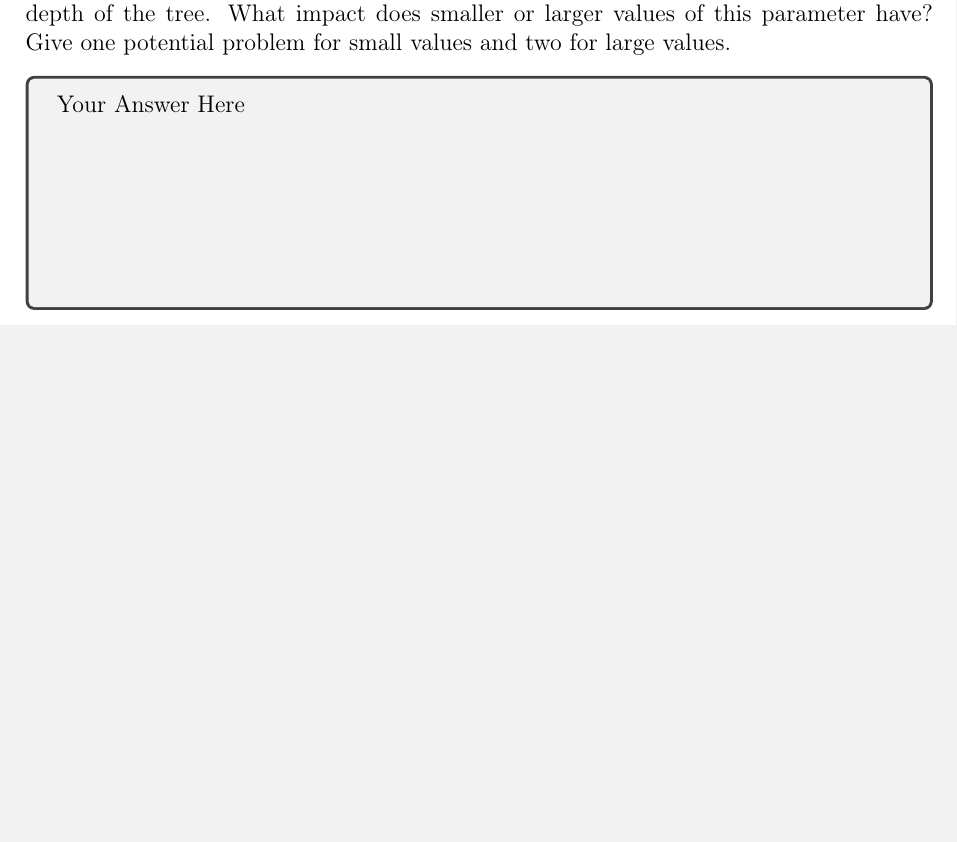
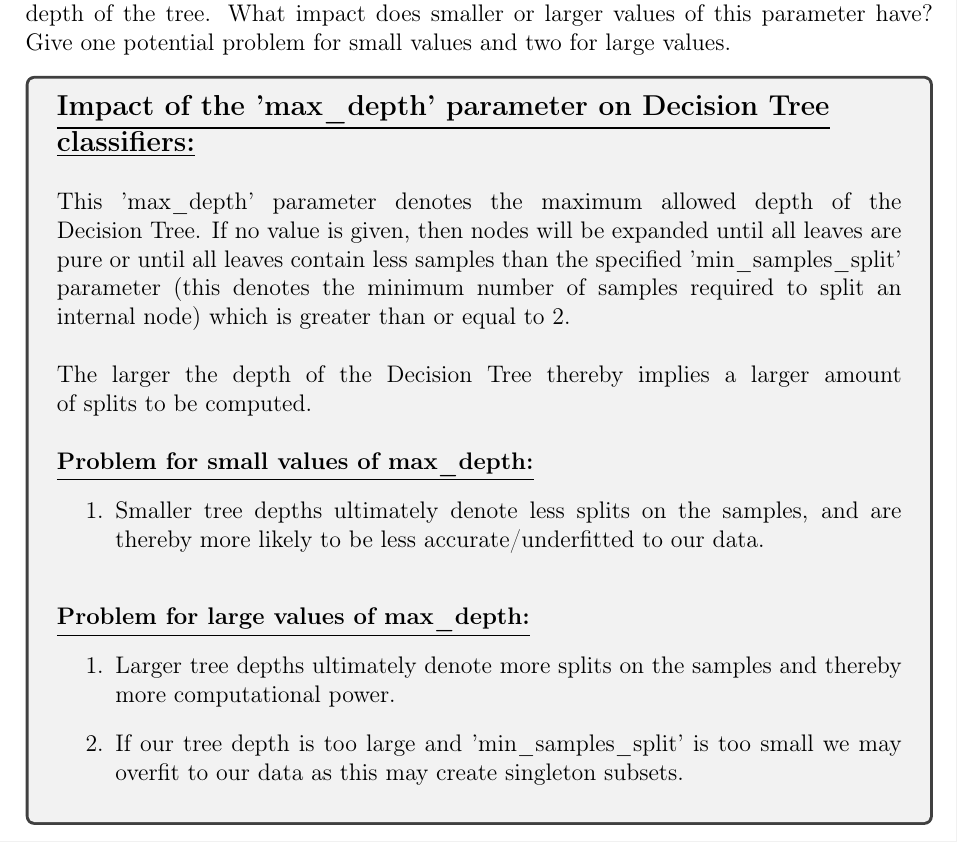
Before and after one commit to hwixley/IAML-cwk1, a LaTeX problem sheet (INFR10069-2020-CW1/Assignment_1.tex): part of page 16 of 22, cut so that both start at the same text, the shorter picture padded with empty space. Compiled offline with pdfLaTeX.

Commit message:
upd innit

```diff
--- a/INFR10069-2020-CW1/Assignment_1.tex
+++ b/INFR10069-2020-CW1/Assignment_1.tex
@@ -540,8 +540,25 @@ What impact does smaller or larger values of this parameter have? Give one poten
 }
 
 
-\begin{answerbox}{10em}
-Your Answer Here
+\begin{answerbox}{32em}
+\large{\textbf{\underline{Impact of the 'max\_depth' parameter on Decision Tree}}}\\
+\large{\textbf{\underline{classifiers:}}}\\
+\\
+\normalsize{
+This 'max\_depth' parameter denotes the maximum allowed depth of the Decision Tree. If no value is given, then nodes will be expanded until all leaves are pure or until all leaves contain less samples than the specified 'min\_samples\_split' parameter (this denotes the minimum number of samples required to split an internal node) which is greater than or equal to 2.\\
+\\
+The larger the depth of the Decision Tree thereby implies a larger amount of splits to be computed.\\
+\\
+\textbf{\underline{Problem for small values of max\_depth:}}
+\begin{enumerate}
+    \item Smaller tree depths ultimately denote less splits on the samples, and are thereby more likely to be less accurate/underfitted to our data.\\
+\end{enumerate}
+\textbf{\underline{Problem for large values of max\_depth:}}
+\begin{enumerate}
+    \item Larger tree depths ultimately denote more splits on the samples and thereby more computational power.
+    \item If our tree depth is too large and 'min\_samples\_split' is too small we may overfit to our data as this may create singleton subsets.
+\end{enumerate}
+}
 \end{answerbox}
 
 
```
Also changed, not shown: INFR10069-2020-CW1/Assignment_1.pdf, 1 other file.
